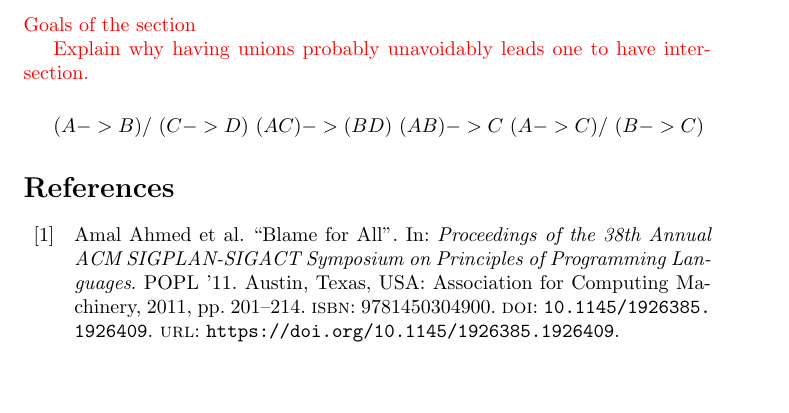
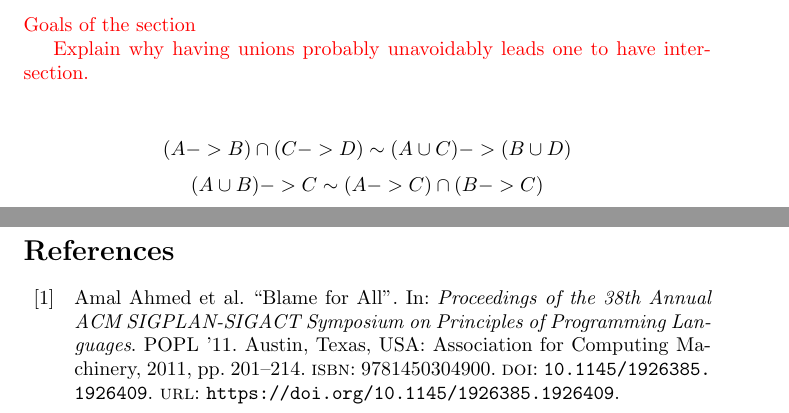
Before and after one commit to tweag/nickel-union-contracts-paper, a LaTeX paper (paper.tex): part of page 5 of 7 before the commit and two parts of pages 5 and 6 of 7 after it, the two joined at a grey line, cut so that both start at the same text, the shorter picture padded with empty space. Compiled offline with pdfLaTeX.

Commit message:
Update paper.tex
Co-authored-by: Teodoro Freund <tfreund95@gmail.com>

```diff
--- a/paper.tex
+++ b/paper.tex
@@ -262,8 +262,8 @@ sounds appealing.
 
 Explain why having unions probably unavoidably leads one to have intersection.\vspace{0.5cm}\color{black}
 
-$(A -> B) /\ (C -> D) ~ (A \/ C) -> (B \/ D)$
-$(A \/ B) -> C ~ (A -> C) /\ (B -> C)$
+$$(A -> B) \cap (C -> D) \sim (A \cup C) -> (B \cup D)$$
+$$(A \cup B) -> C \sim (A -> C) \cap (B -> C)$$
 
 % TODO: lazyness + parallelisation
 
```
